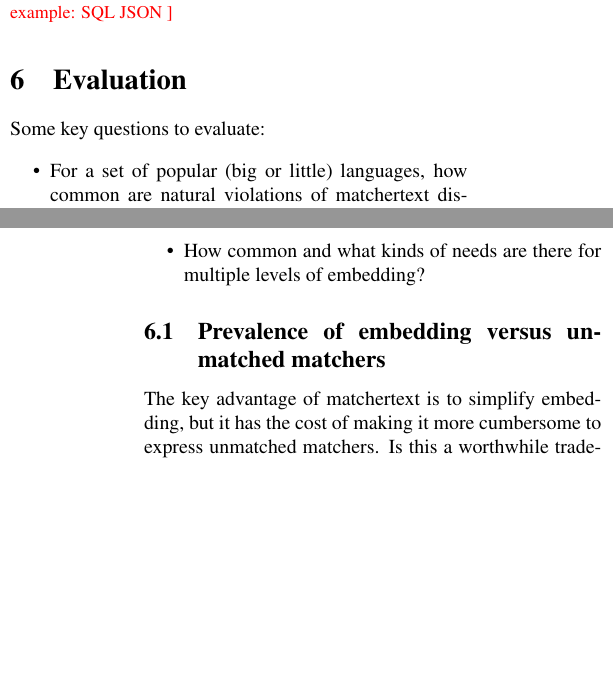
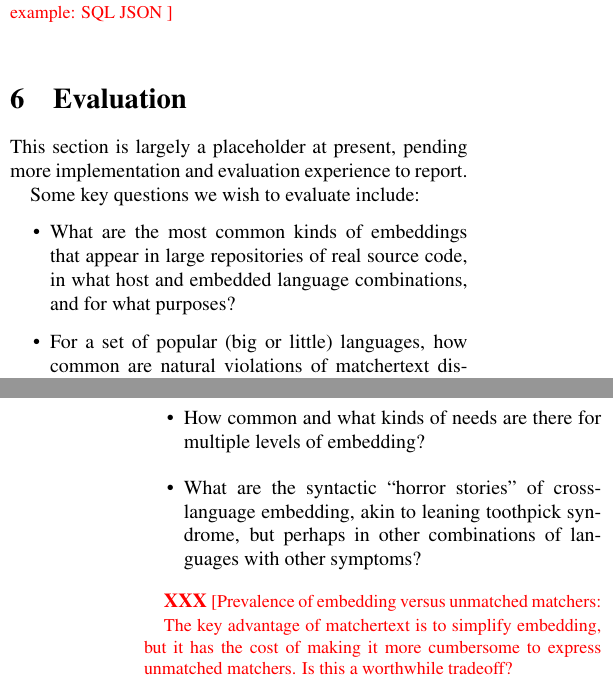
Before and after one commit to dedis/matchertext, a LaTeX paper (doc/main.tex, which reads doc/eval.tex): two parts of the columns of pages 19 and 20 of 20, joined at a grey line, cut so that both start at the same text, the shorter picture padded with empty space. Compiled offline with pdfLaTeX.

Commit message:
first-draft implementation and evaluation sections

```diff
--- a/doc/eval.tex
+++ b/doc/eval.tex
@@ -1,8 +1,15 @@
 \section{Evaluation}
 \label{sec:eval}
 
-Some key questions to evaluate:
+This section is largely a placeholder at present,
+pending more implementation and evaluation experience to report.
+
+Some key questions we wish to evaluate include:
 \begin{itemize}
+\item	What are the most common kinds of embeddings
+	that appear in large repositories of real source code,
+	in what host and embedded language combinations,
+	and for what purposes?
 \item	For a set of popular (big or little) languages,
 	how common are natural violations of matchertext discipline?
 	Of what kinds are most common (e.g., in string constants, comments)?
@@ -15,10 +22,13 @@ Some key questions to evaluate:
 	inadequate escape armoring when embedding automatically?
 \item	How common and what kinds of needs are there for
 	multiple levels of embedding?
+\item	What are the syntactic ``horror stories'' of cross-language embedding,
+	akin to leaning toothpick syndrome,
+	but perhaps in other combinations of languages with other symptoms?
 \end{itemize}
 
 
-\subsection{Prevalence of embedding versus unmatched matchers}
+\xxx{Prevalence of embedding versus unmatched matchers:
 
 The key advantage of matchertext is to simplify embedding,
 but it has the cost of making it more cumbersome
```
Also changed, not shown: doc/main.tex (+1 -0 lines), doc/eval.tex (2 more changed lines).
